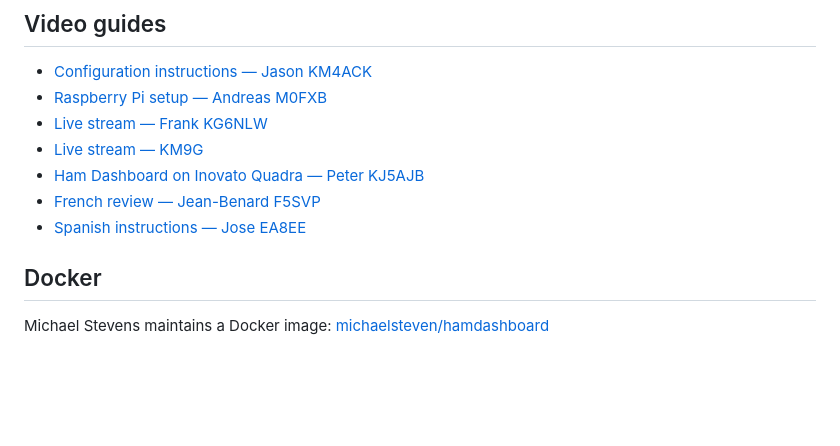
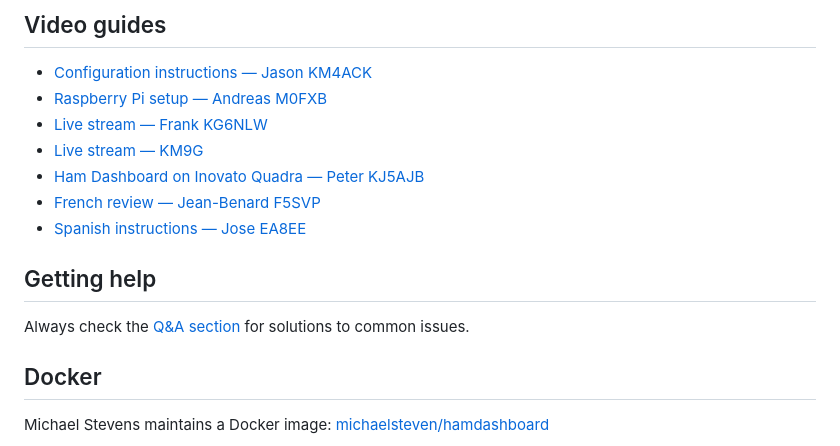
Before and after one commit to VA3HDL/hamdashboard, a Markdown page: README.md, the part around the change. GitHub-like rendering; blank space fills up the shorter version.

```diff
--- a/README.md
+++ b/README.md
@@ -80,6 +80,10 @@ const disableLdCfg = true;
 - [Ham Dashboard on Inovato Quadra — Peter KJ5AJB](https://www.youtube.com/watch?v=u07Oz-YSrQY)
 - [French review — Jean-Benard F5SVP](https://www.youtube.com/watch?v=o9Dl9A5hqQI)
 - [Spanish instructions — Jose EA8EE](https://www.youtube.com/watch?v=3CnsfB3zNuM)
+
+## Getting help
+
+Always check the [Q&A section](https://github.com/VA3HDL/hamdashboard/discussions/categories/q-a) for solutions to common issues.
 
 ## Docker
 
```
